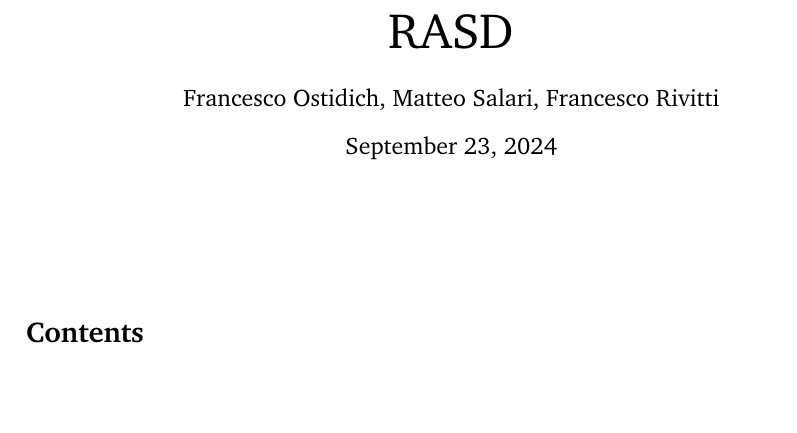
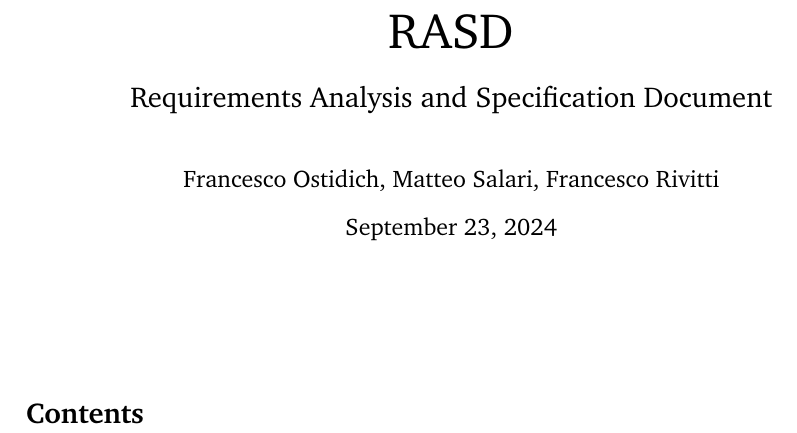
Before and after one commit to Fostidich/Students-And-Companies, a LaTeX document (doc/rasd/main.tex, which reads doc/rasd/body.tex): part of the page, cut so that both start at the same text, the shorter picture padded with empty space. Compiled offline with pdfLaTeX.

Commit message:
subtitle

```diff
--- a/doc/rasd/body.tex
+++ b/doc/rasd/body.tex
@@ -1,6 +1,6 @@
 % -------- HEAD -------- %
 
-\title{\Huge RASD}
+\title{\Huge RASD \\[4mm] \Large Requirements Analysis and Specification Document \\[4mm]}
 \author{Francesco Ostidich, Matteo Salari, Francesco Rivitti}
 \date{\today}
 \maketitle
```
Also changed, not shown: doc/dd/body.tex (+1 -1 lines), doc/rasd/main.pdf.
